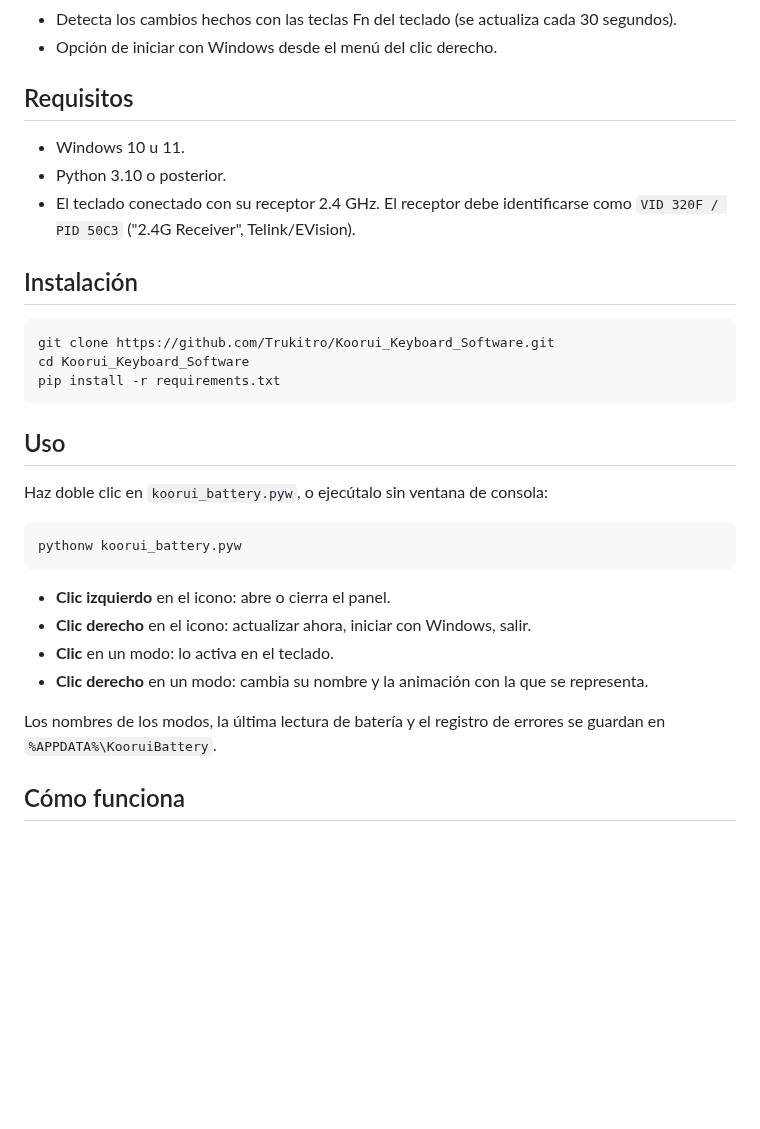
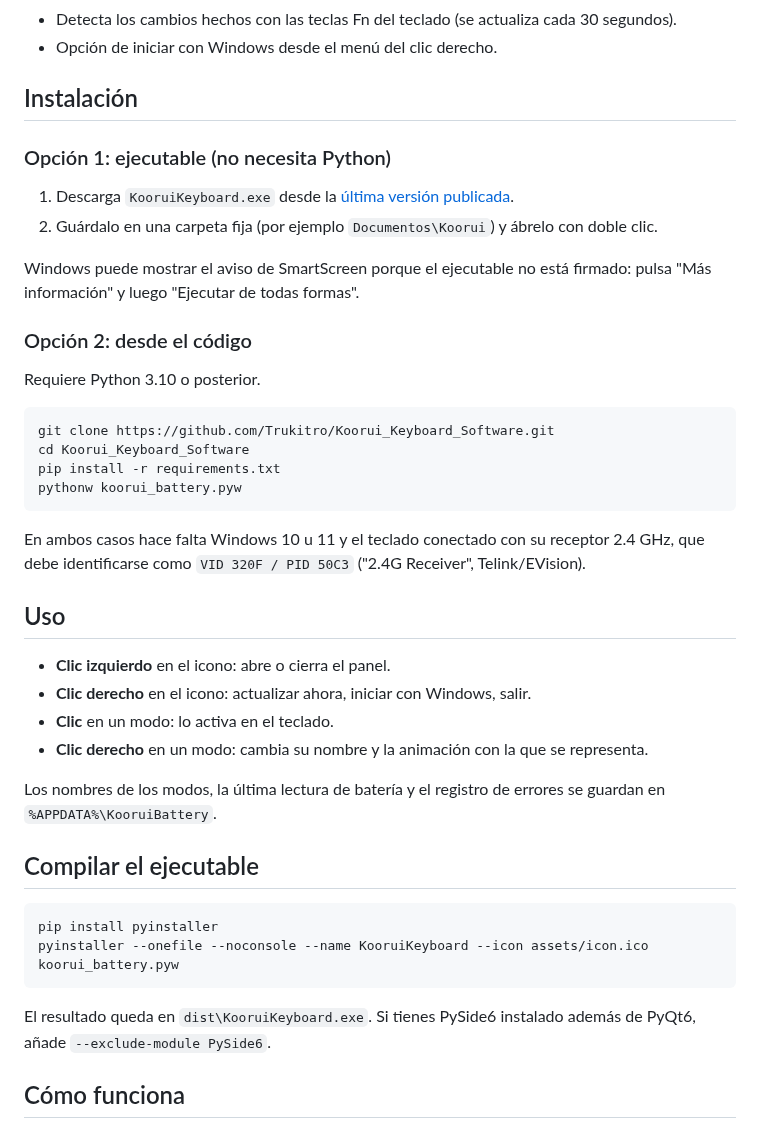
Before and after one commit to Trukitro/Koorui_Keyboard_Software, a Markdown page: README.md, the part around one of its changes. GitHub-like rendering; blank space fills up the shorter version.

````diff
--- a/README.md
+++ b/README.md
@@ -17,27 +23,29 @@ KOORUI no publica software para este teclado y, en modo 2.4 GHz, no hay forma de
 - Detecta los cambios hechos con las teclas Fn del teclado (se actualiza cada 30 segundos).
 - Opción de iniciar con Windows desde el menú del clic derecho.
 
-## Requisitos
+## Instalación
 
-- Windows 10 u 11.
-- Python 3.10 o posterior.
-- El teclado conectado con su receptor 2.4 GHz. El receptor debe identificarse como `VID 320F / PID 50C3` ("2.4G Receiver", Telink/EVision).
+### Opción 1: ejecutable (no necesita Python)
 
-## Instalación
+1. Descarga `KooruiKeyboard.exe` desde la [última versión publicada](https://github.com/Trukitro/Koorui_Keyboard_Software/releases/latest).
+2. Guárdalo en una carpeta fija (por ejemplo `Documentos\Koorui`) y ábrelo con doble clic.
+
+Windows puede mostrar el aviso de SmartScreen porque el ejecutable no está firmado: pulsa "Más información" y luego "Ejecutar de todas formas".
+
+### Opción 2: desde el código
+
+Requiere Python 3.10 o posterior.
 
 ```bash
 git clone https://github.com/Trukitro/Koorui_Keyboard_Software.git
 cd Koorui_Keyboard_Software
 pip install -r requirements.txt
+pythonw koorui_battery.pyw
 ```
 
+En ambos casos hace falta Windows 10 u 11 y el teclado conectado con su receptor 2.4 GHz, que debe identificarse como `VID 320F / PID 50C3` ("2.4G Receiver", Telink/EVision).
+
 ## Uso
-
-Haz doble clic en `koorui_battery.pyw`, o ejecútalo sin ventana de consola:
-
-```bash
-pythonw koorui_battery.pyw
-```
 
 - **Clic izquierdo** en el icono: abre o cierra el panel.
 - **Clic derecho** en el icono: actualizar ahora, iniciar con Windows, salir.
@@ -45,6 +53,15 @@ pythonw koorui_battery.pyw
 - **Clic derecho** en un modo: cambia su nombre y la animación con la que se representa.
 
 Los nombres de los modos, la última lectura de batería y el registro de errores se guardan en `%APPDATA%\KooruiBattery`.
+
+## Compilar el ejecutable
+
+```bash
+pip install pyinstaller
+pyinstaller --onefile --noconsole --name KooruiKeyboard --icon assets/icon.ico koorui_battery.pyw
+```
+
+El resultado queda en `dist\KooruiKeyboard.exe`. Si tienes PySide6 instalado además de PyQt6, añade `--exclude-module PySide6`.
 
 ## Cómo funciona
 
````
Also changed, not shown: other parts of README.md (+7 -0 lines), docs/tray.png (added), 2 other files.
